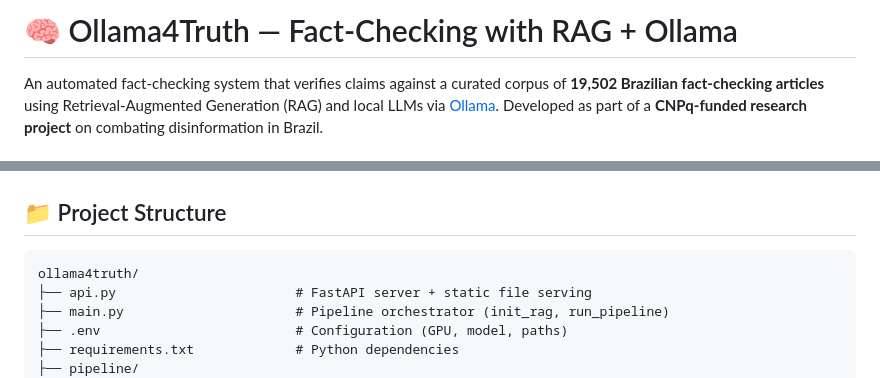
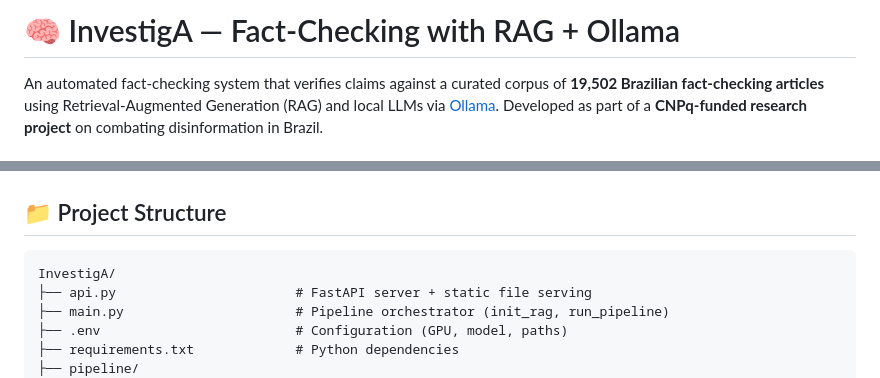
Before and after one commit to lucasfrag/ollama4truth, a Markdown page: README.md, 2 parts joined by grey strips. GitHub-like rendering.

Commit message:
Rename project from Ollama4Truth to InvestigA

````diff
--- a/README.md
+++ b/README.md
@@ -1,4 +1,4 @@
-# 🧠 Ollama4Truth — Fact-Checking with RAG + Ollama
+# 🧠 InvestigA — Fact-Checking with RAG + Ollama
 
 An automated fact-checking system that verifies claims against a curated corpus of **19,502 Brazilian fact-checking articles** using Retrieval-Augmented Generation (RAG) and local LLMs via [Ollama](https://ollama.com). Developed as part of a **CNPq-funded research project** on combating disinformation in Brazil.
 
@@ -57,7 +57,7 @@ ssh -L 8000:localhost:8000 <server>
 ## 📁 Project Structure
 
 ```
-ollama4truth/
+InvestigA/
 ├── api.py                       # FastAPI server + static file serving
 ├── main.py                      # Pipeline orchestrator (init_rag, run_pipeline)
 ├── .env                         # Configuration (GPU, model, paths)
````
